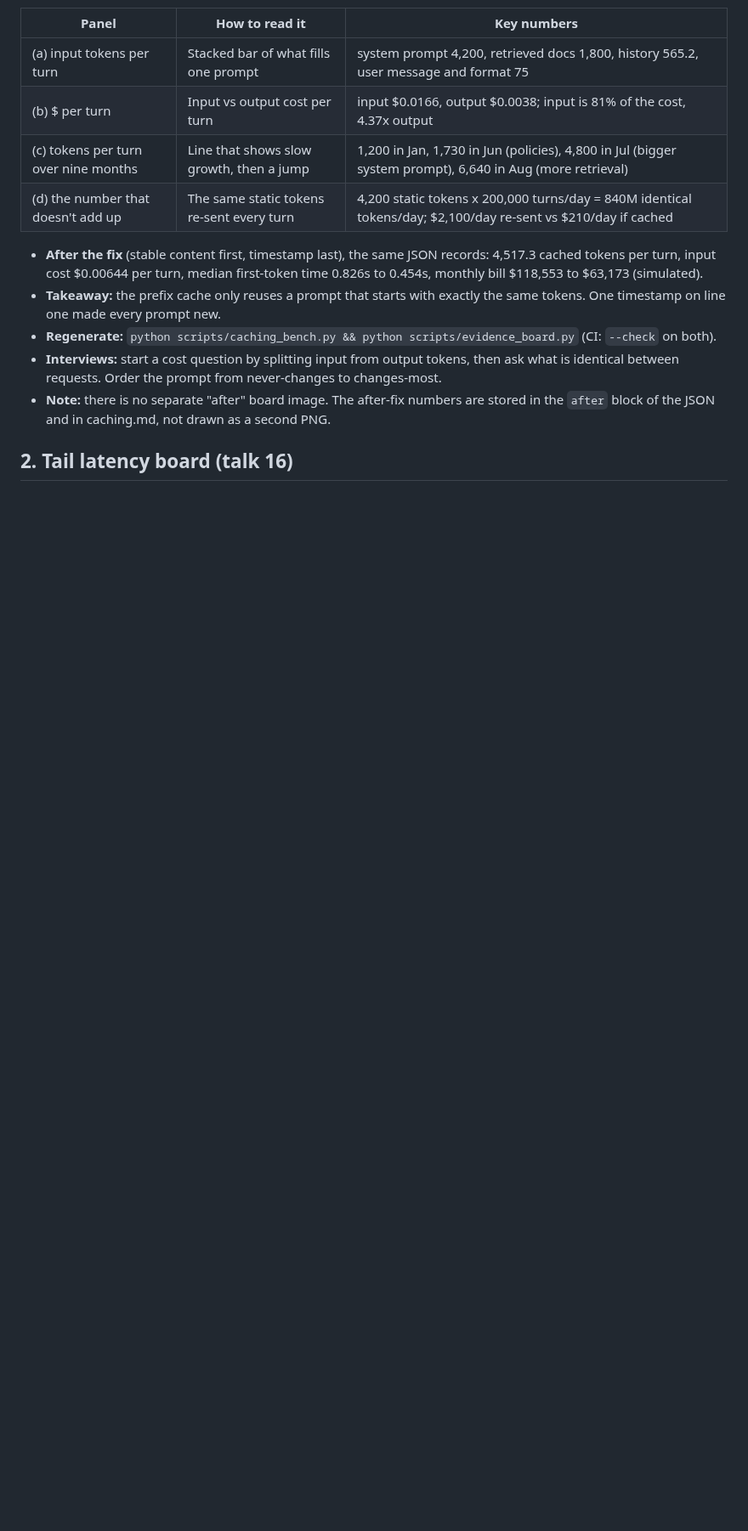
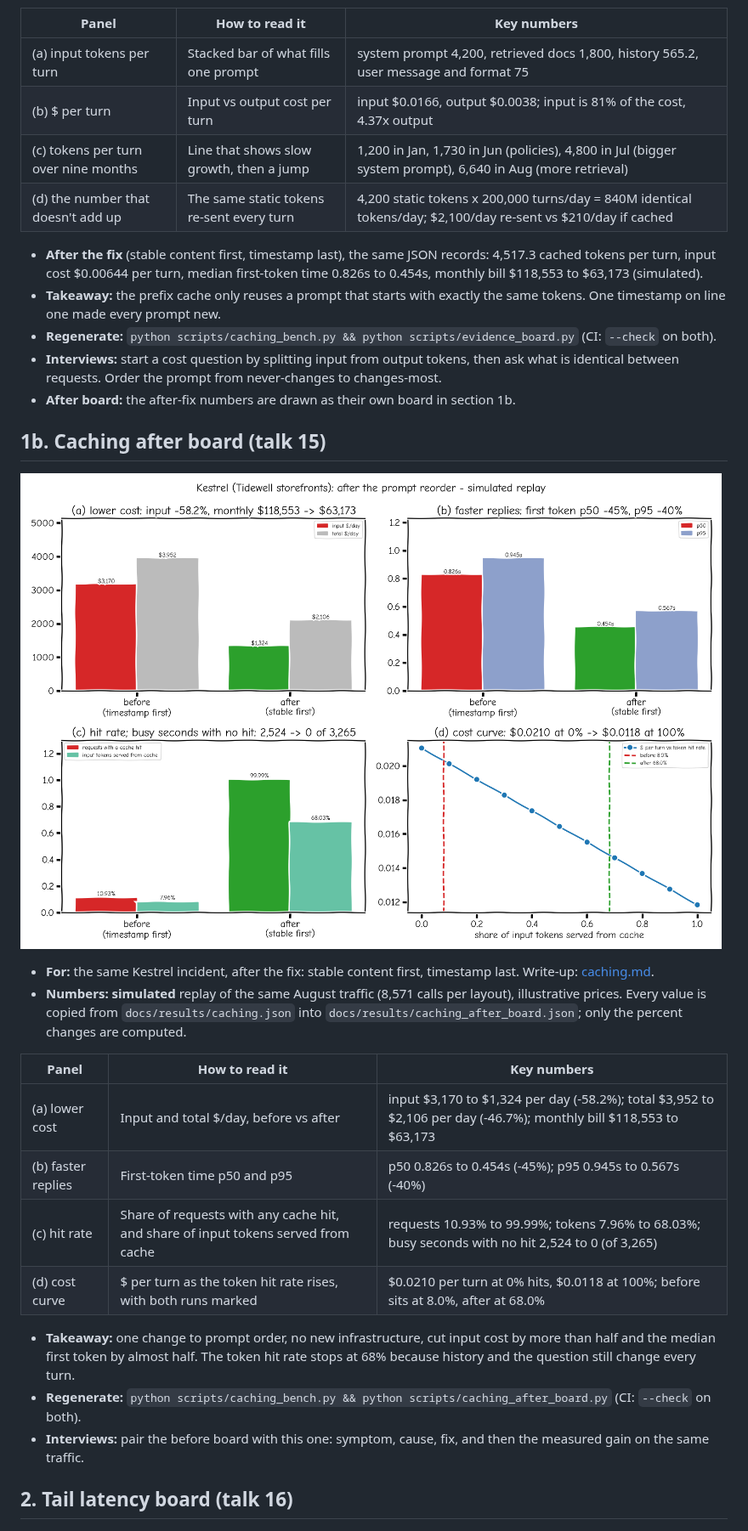
Before and after one commit to jagadishmazure-jpg/Jagadish-ai-system-design-at-scale, a Markdown page: docs/dashboards.md, the part around one of its changes. Shown at 85% size. GitHub-like rendering; pictures changed too: docs/img/caching_after_board.png (added); blank space fills up the shorter version.

Commit message:
Fill dashboard gaps: caching after board, talk 18 board drift check, capacity board section

```diff
--- a/docs/dashboards.md
+++ b/docs/dashboards.md
@@ -43,7 +45,25 @@ Related charts that are single plots, not boards, are listed at the end.
 - **Takeaway:** the prefix cache only reuses a prompt that starts with exactly the same tokens. One timestamp on line one made every prompt new.
 - **Regenerate:** `python scripts/caching_bench.py && python scripts/evidence_board.py` (CI: `--check` on both).
 - **Interviews:** start a cost question by splitting input from output tokens, then ask what is identical between requests. Order the prompt from never-changes to changes-most.
-- **Note:** there is no separate "after" board image. The after-fix numbers are stored in the `after` block of the JSON and in caching.md, not drawn as a second PNG.
+- **After board:** the after-fix numbers are drawn as their own board in section 1b.
+
+## 1b. Caching after board (talk 15)
+
+![Caching after board](img/caching_after_board.png)
+
+- **For:** the same Kestrel incident, after the fix: stable content first, timestamp last. Write-up: [caching.md](caching.md).
+- **Numbers:** **simulated** replay of the same August traffic (8,571 calls per layout), illustrative prices. Every value is copied from `docs/results/caching.json` into `docs/results/caching_after_board.json`; only the percent changes are computed.
+
+| Panel | How to read it | Key numbers |
+|---|---|---|
+| (a) lower cost | Input and total $/day, before vs after | input $3,170 to $1,324 per day (-58.2%); total $3,952 to $2,106 per day (-46.7%); monthly bill $118,553 to $63,173 |
+| (b) faster replies | First-token time p50 and p95 | p50 0.826s to 0.454s (-45%); p95 0.945s to 0.567s (-40%) |
+| (c) hit rate | Share of requests with any cache hit, and share of input tokens served from cache | requests 10.93% to 99.99%; tokens 7.96% to 68.03%; busy seconds with no hit 2,524 to 0 (of 3,265) |
+| (d) cost curve | $ per turn as the token hit rate rises, with both runs marked | $0.0210 per turn at 0% hits, $0.0118 at 100%; before sits at 8.0%, after at 68.0% |
+
+- **Takeaway:** one change to prompt order, no new infrastructure, cut input cost by more than half and the median first token by almost half. The token hit rate stops at 68% because history and the question still change every turn.
+- **Regenerate:** `python scripts/caching_bench.py && python scripts/caching_after_board.py` (CI: `--check` on both).
+- **Interviews:** pair the before board with this one: symptom, cause, fix, and then the measured gain on the same traffic.
 
 ## 2. Tail latency board (talk 16)
 
```
Also changed, not shown: other parts of docs/dashboards.md (+22 -3 lines), README.md (+2 -2 lines), docs/caching.md (+14 -1 lines), 6 other files.
